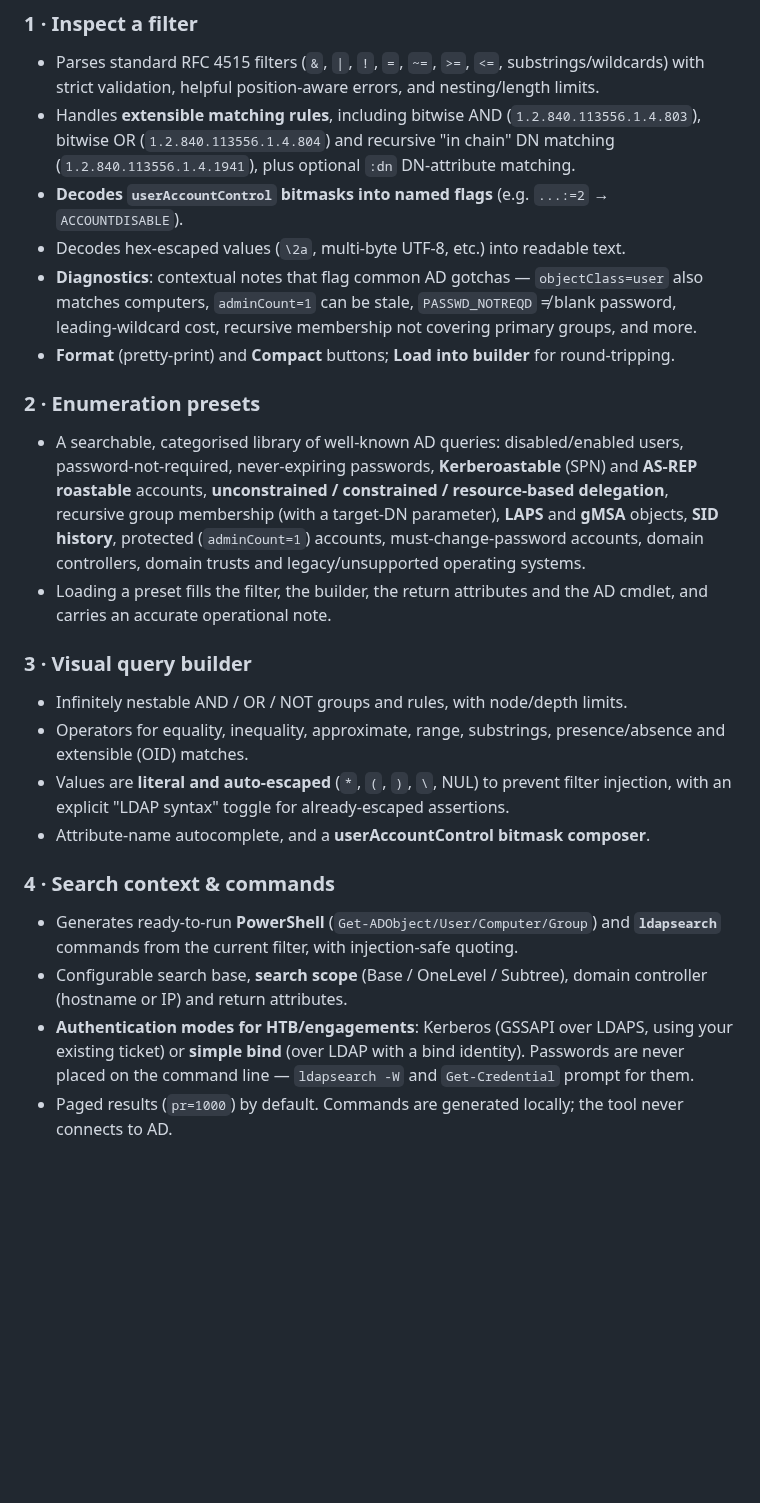
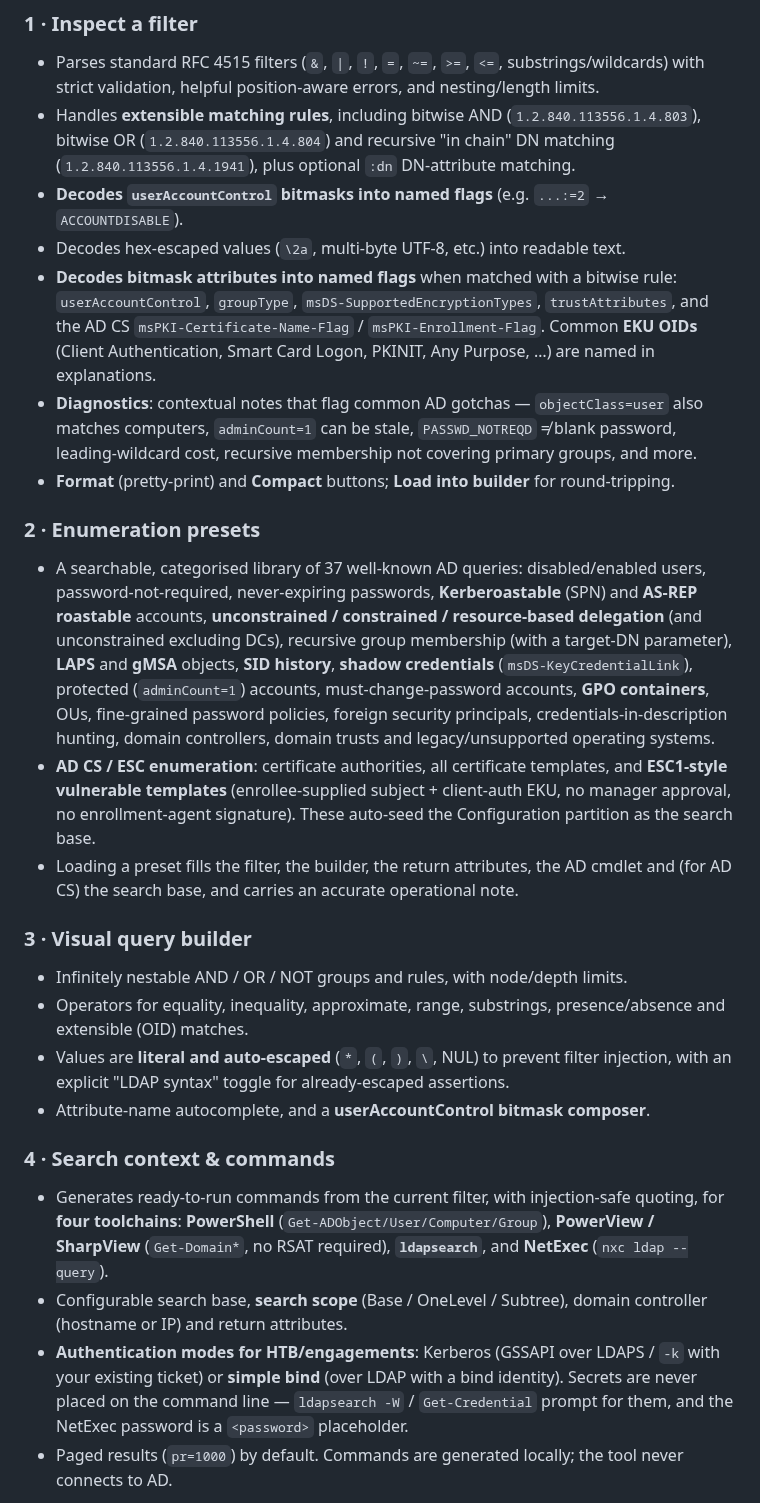
Before and after one commit to 0xma1ware/ldapQuerySimplifier, a Markdown page: README.md, the part around one of its changes. GitHub-like rendering; blank space fills up the shorter version.

```diff
--- a/README.md
+++ b/README.md
@@ -18,20 +18,31 @@ open `index.html` in a browser and everything runs locally.
   (`1.2.840.113556.1.4.1941`), plus optional `:dn` DN-attribute matching.
 - **Decodes `userAccountControl` bitmasks into named flags** (e.g. `...:=2` → `ACCOUNTDISABLE`).
 - Decodes hex-escaped values (`\2a`, multi-byte UTF-8, etc.) into readable text.
+- **Decodes bitmask attributes into named flags** when matched with a bitwise rule:
+  `userAccountControl`, `groupType`, `msDS-SupportedEncryptionTypes`, `trustAttributes`,
+  and the AD CS `msPKI-Certificate-Name-Flag` / `msPKI-Enrollment-Flag`. Common **EKU OIDs**
+  (Client Authentication, Smart Card Logon, PKINIT, Any Purpose, …) are named in explanations.
 - **Diagnostics**: contextual notes that flag common AD gotchas — `objectClass=user`
   also matches computers, `adminCount=1` can be stale, `PASSWD_NOTREQD` ≠ blank password,
   leading-wildcard cost, recursive membership not covering primary groups, and more.
 - **Format** (pretty-print) and **Compact** buttons; **Load into builder** for round-tripping.
 
 ### 2 · Enumeration presets
-- A searchable, categorised library of well-known AD queries: disabled/enabled users,
+- A searchable, categorised library of 37 well-known AD queries: disabled/enabled users,
   password-not-required, never-expiring passwords, **Kerberoastable** (SPN) and
-  **AS-REP roastable** accounts, **unconstrained / constrained / resource-based delegation**,
-  recursive group membership (with a target-DN parameter), **LAPS** and **gMSA** objects,
-  **SID history**, protected (`adminCount=1`) accounts, must-change-password accounts,
-  domain controllers, domain trusts and legacy/unsupported operating systems.
-- Loading a preset fills the filter, the builder, the return attributes and the AD cmdlet,
-  and carries an accurate operational note.
+  **AS-REP roastable** accounts, **unconstrained / constrained / resource-based delegation**
+  (and unconstrained excluding DCs), recursive group membership (with a target-DN parameter),
+  **LAPS** and **gMSA** objects, **SID history**, **shadow credentials**
+  (`msDS-KeyCredentialLink`), protected (`adminCount=1`) accounts, must-change-password
+  accounts, **GPO containers**, OUs, fine-grained password policies, foreign security
+  principals, credentials-in-description hunting, domain controllers, domain trusts and
+  legacy/unsupported operating systems.
+- **AD CS / ESC enumeration**: certificate authorities, all certificate templates, and
+  **ESC1-style vulnerable templates** (enrollee-supplied subject + client-auth EKU, no
+  manager approval, no enrollment-agent signature). These auto-seed the Configuration
+  partition as the search base.
+- Loading a preset fills the filter, the builder, the return attributes, the AD cmdlet
+  and (for AD CS) the search base, and carries an accurate operational note.
 
 ### 3 · Visual query builder
 - Infinitely nestable AND / OR / NOT groups and rules, with node/depth limits.
@@ -42,13 +53,16 @@ open `index.html` in a browser and everything runs locally.
 - Attribute-name autocomplete, and a **userAccountControl bitmask composer**.
 
 ### 4 · Search context & commands
-- Generates ready-to-run **PowerShell** (`Get-ADObject/User/Computer/Group`) and
-  **`ldapsearch`** commands from the current filter, with injection-safe quoting.
+- Generates ready-to-run commands from the current filter, with injection-safe quoting, for
+  **four toolchains**: **PowerShell** (`Get-ADObject/User/Computer/Group`), **PowerView /
+  SharpView** (`Get-Domain*`, no RSAT required), **`ldapsearch`**, and **NetExec**
+  (`nxc ldap --query`).
 - Configurable search base, **search scope** (Base / OneLevel / Subtree), domain
   controller (hostname or IP) and return attributes.
-- **Authentication modes for HTB/engagements**: Kerberos (GSSAPI over LDAPS, using your
-  existing ticket) or **simple bind** (over LDAP with a bind identity). Passwords are
-  never placed on the command line — `ldapsearch -W` and `Get-Credential` prompt for them.
+- **Authentication modes for HTB/engagements**: Kerberos (GSSAPI over LDAPS / `-k` with your
+  existing ticket) or **simple bind** (over LDAP with a bind identity). Secrets are never
+  placed on the command line — `ldapsearch -W` / `Get-Credential` prompt for them, and the
+  NetExec password is a `<password>` placeholder.
 - Paged results (`pr=1000`) by default. Commands are generated locally; the tool never
   connects to AD.
 
```
Also changed, not shown: other parts of README.md (+6 -2 lines), assets/commands_screenshot.png (added), 7 other files.
